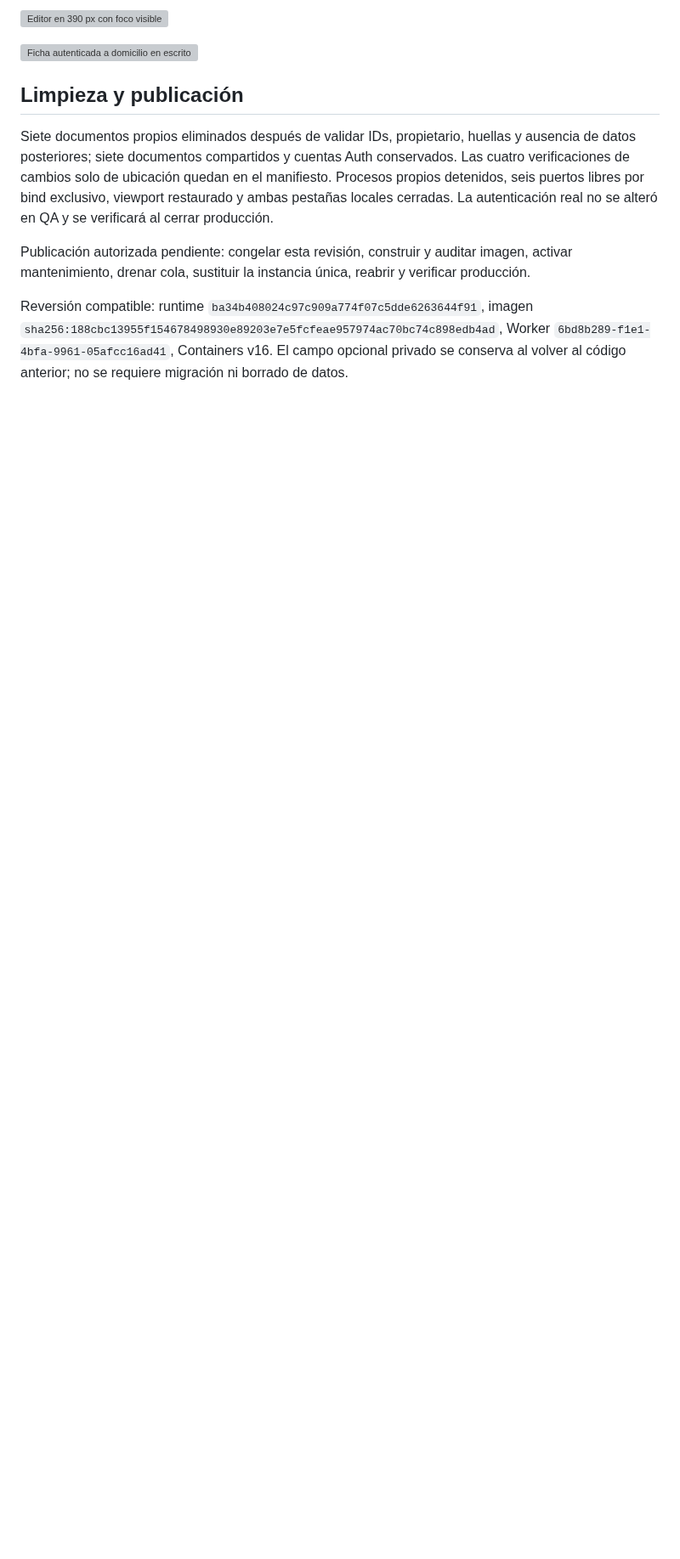
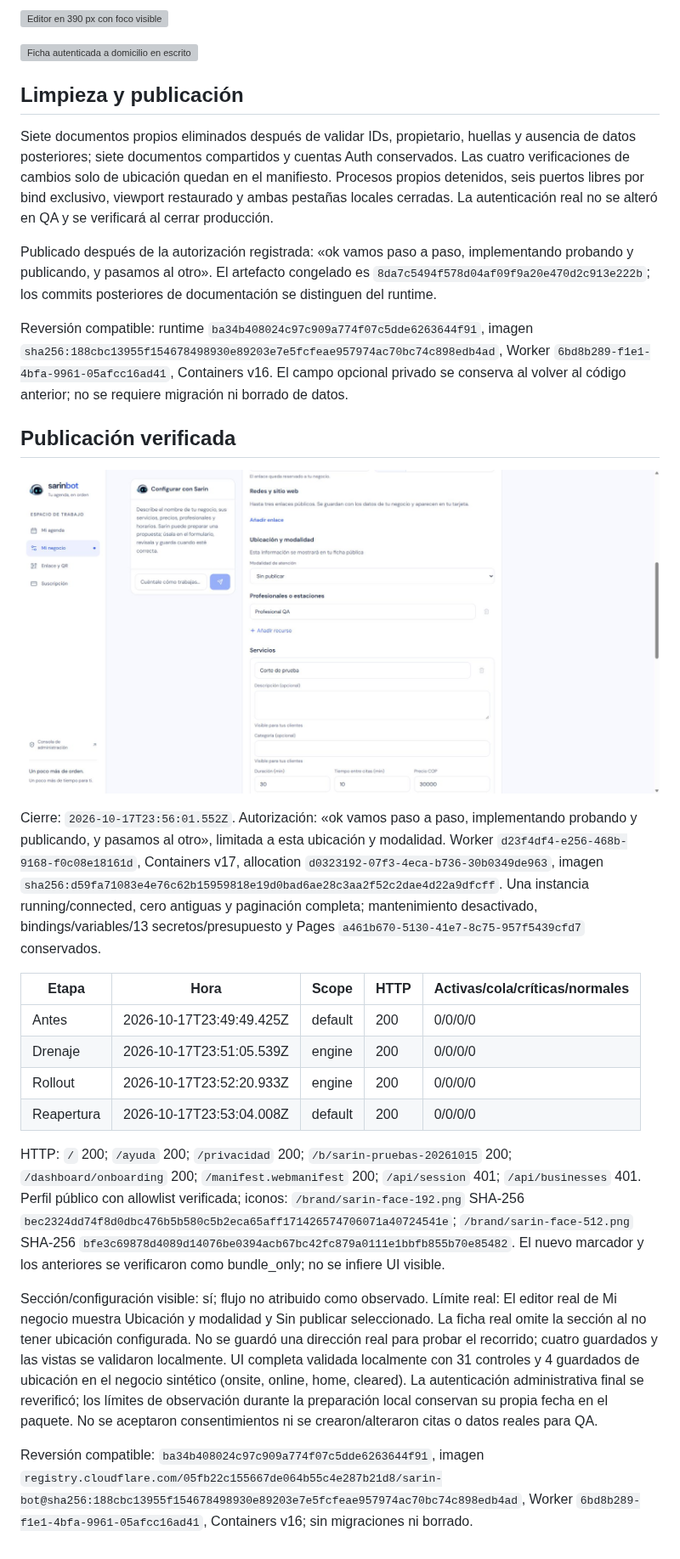
Before and after one commit to andresleosan/SarinBotSAAS, a Markdown page: docs/qa/2026-10-17-business-location.md, the part around one of its changes. Shown at 85% size. Drawn GitHub-style; pictures changed too: docs/qa/2026-10-17-business-location-production.jpg (added); blank space fills up the shorter version; grey boxes are pictures that could not be loaded.

Commit message:
docs: record verified business location release

```diff
--- a/docs/qa/2026-10-17-business-location.md
+++ b/docs/qa/2026-10-17-business-location.md
@@ -40,6 +40,25 @@ Límites del harness: el banner fijo exclusivo de emuladores cubrió el centro d
 
 Siete documentos propios eliminados después de validar IDs, propietario, huellas y ausencia de datos posteriores; siete documentos compartidos y cuentas Auth conservados. Las cuatro verificaciones de cambios solo de ubicación quedan en el manifiesto. Procesos propios detenidos, seis puertos libres por bind exclusivo, viewport restaurado y ambas pestañas locales cerradas. La autenticación real no se alteró en QA y se verificará al cerrar producción.
 
-Publicación autorizada pendiente: congelar esta revisión, construir y auditar imagen, activar mantenimiento, drenar cola, sustituir la instancia única, reabrir y verificar producción.
+Publicado después de la autorización registrada: «ok vamos paso a paso, implementando probando y publicando, y pasamos al otro». El artefacto congelado es `8da7c5494f578d04af09f9a20e470d2c913e222b`; los commits posteriores de documentación se distinguen del runtime.
 
 Reversión compatible: runtime `ba34b408024c97c909a774f07c5dde6263644f91`, imagen `sha256:188cbc13955f154678498930e89203e7e5fcfeae957974ac70bc74c898edb4ad`, Worker `6bd8b289-f1e1-4bfa-9961-05afcc16ad41`, Containers v16. El campo opcional privado se conserva al volver al código anterior; no se requiere migración ni borrado de datos.
+
+## Publicación verificada
+
+![Editor de ubicación publicado, consultado sin modificar datos reales](2026-10-17-business-location-production.jpg)
+
+Cierre: `2026-10-17T23:56:01.552Z`. Autorización: «ok vamos paso a paso, implementando probando y publicando, y pasamos al otro», limitada a esta ubicación y modalidad. Worker `d23f4df4-e256-468b-9168-f0c08e18161d`, Containers v17, allocation `d0323192-07f3-4eca-b736-30b0349de963`, imagen `sha256:d59fa71083e4e76c62b15959818e19d0bad6ae28c3aa2f52c2dae4d22a9dfcff`. Una instancia running/connected, cero antiguas y paginación completa; mantenimiento desactivado, bindings/variables/13 secretos/presupuesto y Pages `a461b670-5130-41e7-8c75-957f5439cfd7` conservados.
+
+| Etapa | Hora | Scope | HTTP | Activas/cola/críticas/normales |
+| --- | --- | --- | --- | --- |
+| Antes | 2026-10-17T23:49:49.425Z | default | 200 | 0/0/0/0 |
+| Drenaje | 2026-10-17T23:51:05.539Z | engine | 200 | 0/0/0/0 |
+| Rollout | 2026-10-17T23:52:20.933Z | engine | 200 | 0/0/0/0 |
+| Reapertura | 2026-10-17T23:53:04.008Z | default | 200 | 0/0/0/0 |
+
+HTTP: `/` 200; `/ayuda` 200; `/privacidad` 200; `/b/sarin-pruebas-20261015` 200; `/dashboard/onboarding` 200; `/manifest.webmanifest` 200; `/api/session` 401; `/api/businesses` 401. Perfil público con allowlist verificada; iconos: `/brand/sarin-face-192.png` SHA-256 `bec2324dd74f8d0dbc476b5b580c5b2eca65aff171426574706071a40724541e`; `/brand/sarin-face-512.png` SHA-256 `bfe3c69878d4089d14076be0394acb67bc42fc879a0111e1bbfb855b70e85482`. El nuevo marcador y los anteriores se verificaron como bundle_only; no se infiere UI visible.
+
+Sección/configuración visible: sí; flujo no atribuido como observado. Límite real: El editor real de Mi negocio muestra Ubicación y modalidad y Sin publicar seleccionado. La ficha real omite la sección al no tener ubicación configurada. No se guardó una dirección real para probar el recorrido; cuatro guardados y las vistas se validaron localmente. UI completa validada localmente con 31 controles y 4 guardados de ubicación en el negocio sintético (onsite, online, home, cleared). La autenticación administrativa final se reverificó; los límites de observación durante la preparación local conservan su propia fecha en el paquete. No se aceptaron consentimientos ni se crearon/alteraron citas o datos reales para QA.
+
+Reversión compatible: `ba34b408024c97c909a774f07c5dde6263644f91`, imagen `registry.cloudflare.com/05fb22c155667de064b55c4e287b21d8/sarin-bot@sha256:188cbc13955f154678498930e89203e7e5fcfeae957974ac70bc74c898edb4ad`, Worker `6bd8b289-f1e1-4bfa-9961-05afcc16ad41`, Containers v16; sin migraciones ni borrado.
```
Also changed, not shown: other parts of docs/qa/2026-10-17-business-location.md (+2 -2 lines), docs/product/BRIEF.md (+1 -1 lines), tasks.md (+3 -3 lines).
